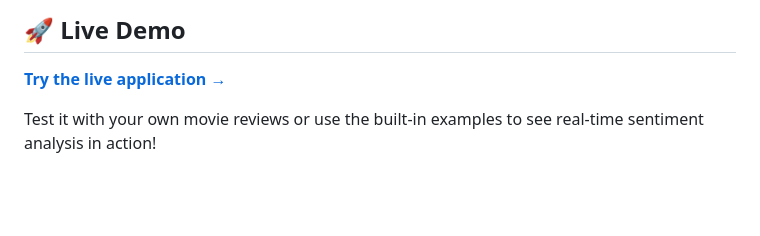
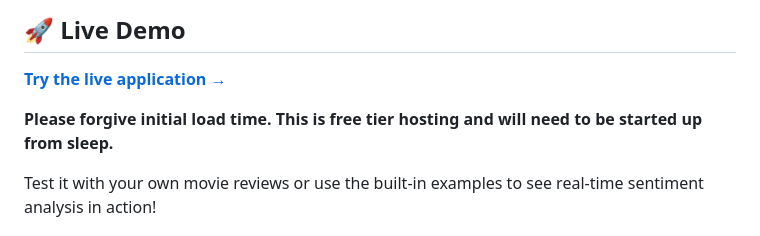
Before and after one commit to Arbelaezch/imdb-sentiment-analysis, a Markdown page: README.md, the part around the change. Drawn GitHub-style; blank space fills up the shorter version.

```diff
--- a/README.md
+++ b/README.md
@@ -11,6 +11,8 @@ A production-ready machine learning application that classifies movie reviews as
 ## 🚀 Live Demo
 
 **[Try the live application →](https://imdb-sentiment-analysis-nbmd.onrender.com/)**
+
+**Please forgive initial load time. This is free tier hosting and will need to be started up from sleep.**
 
 Test it with your own movie reviews or use the built-in examples to see real-time sentiment analysis in action!
 
```
